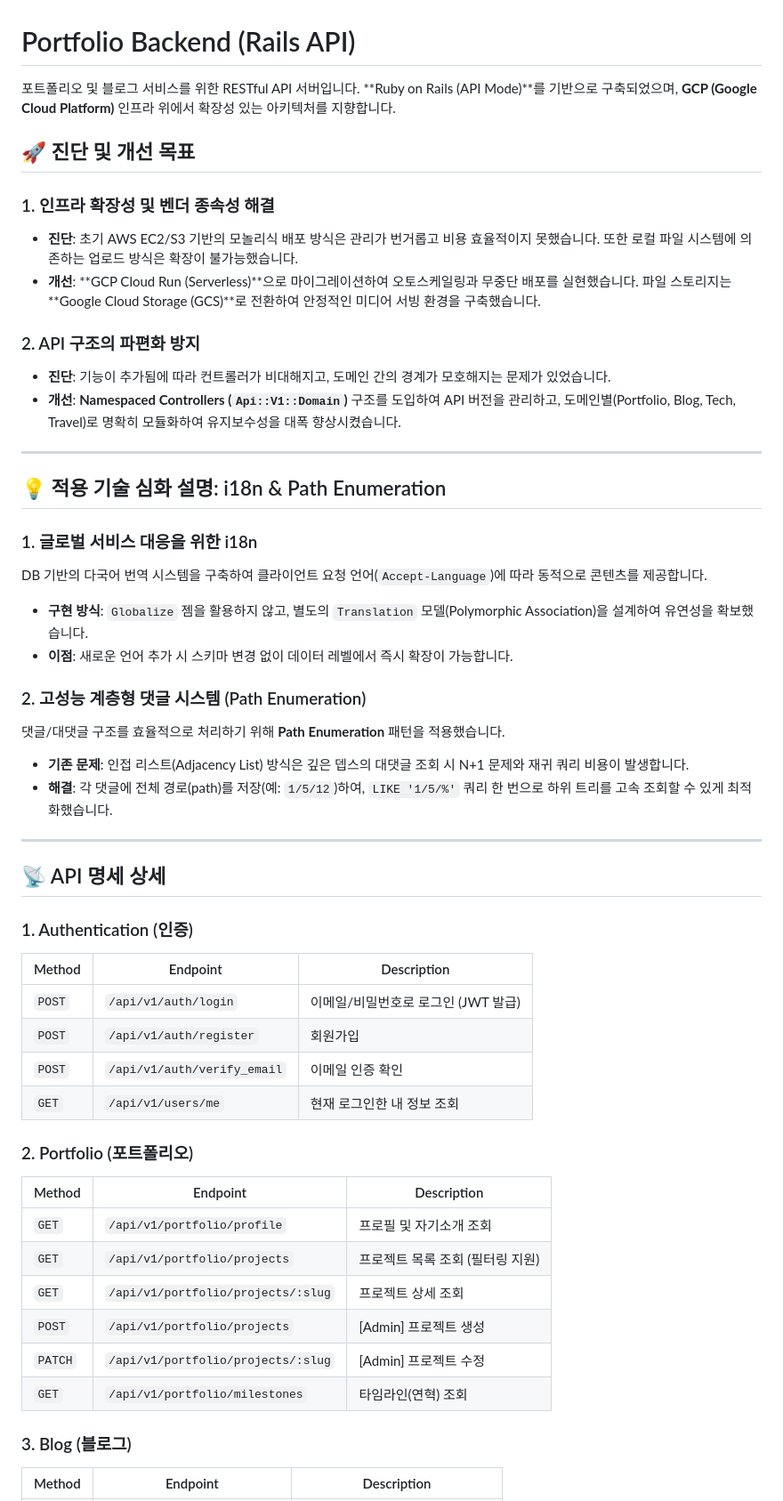
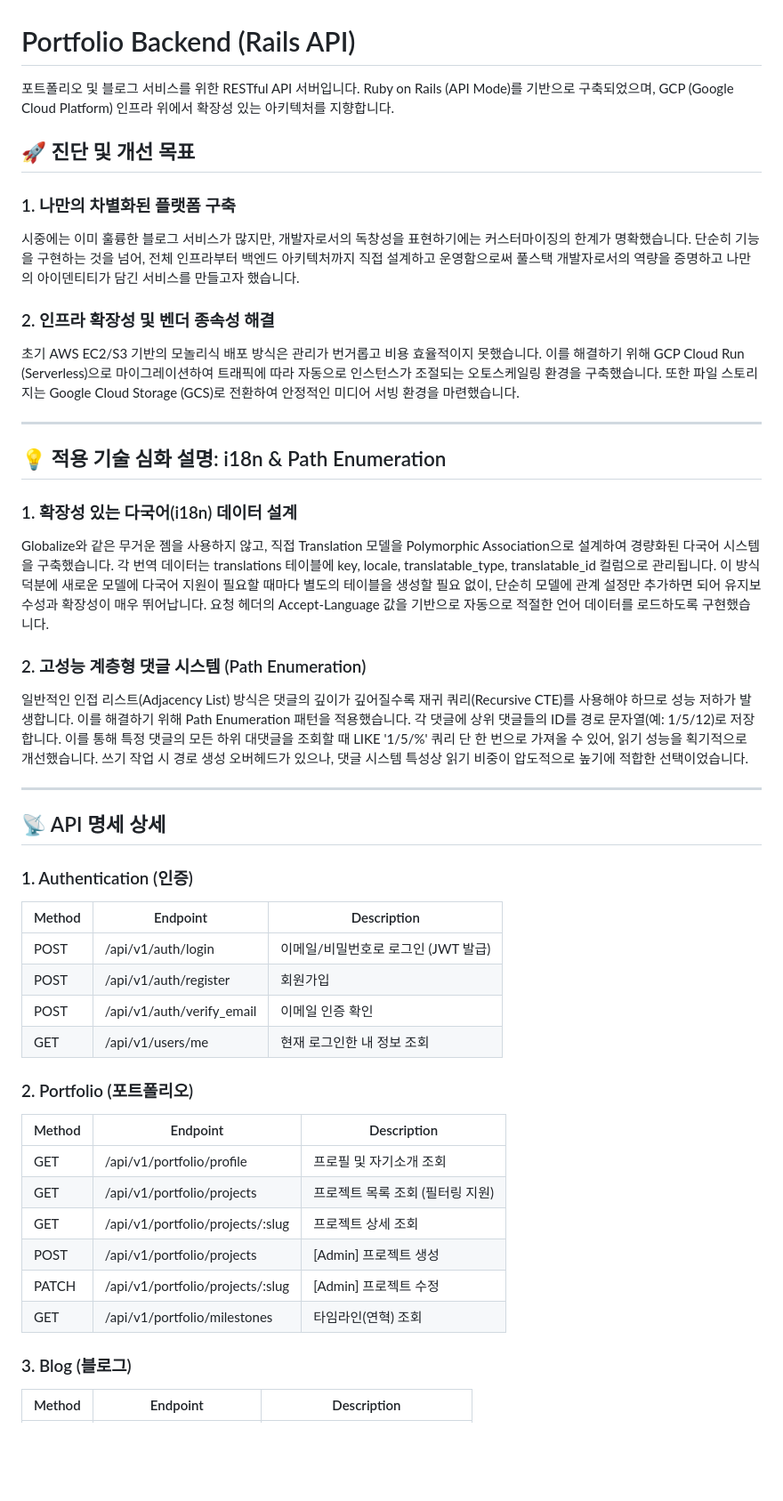
Before and after one commit to yuuki08noah/portfolio.backend, a Markdown page: README.md, the part around one of its changes. Shown at 89% size. Rendered like a GitHub page; blank space fills up the shorter version.

Commit message:
docs: refine readme with deeper technical details and personal branding narrative

```diff
--- a/README.md
+++ b/README.md
@@ -1,37 +1,33 @@
 # Portfolio Backend (Rails API)
 
 포트폴리오 및 블로그 서비스를 위한 RESTful API 서버입니다.
-**Ruby on Rails (API Mode)**를 기반으로 구축되었으며, **GCP (Google Cloud Platform)** 인프라 위에서 확장성 있는 아키텍처를 지향합니다.
+Ruby on Rails (API Mode)를 기반으로 구축되었으며, GCP (Google Cloud Platform) 인프라 위에서 확장성 있는 아키텍처를 지향합니다.
 
 ## 🚀 진단 및 개선 목표
 
-### 1. 인프라 확장성 및 벤더 종속성 해결
+### 1. 나만의 차별화된 플랫폼 구축
 
-- **진단**: 초기 AWS EC2/S3 기반의 모놀리식 배포 방식은 관리가 번거롭고 비용 효율적이지 못했습니다. 또한 로컬 파일 시스템에 의존하는 업로드 방식은 확장이 불가능했습니다.
-- **개선**: **GCP Cloud Run (Serverless)**으로 마이그레이션하여 오토스케일링과 무중단 배포를 실현했습니다. 파일 스토리지는 **Google Cloud Storage (GCS)**로 전환하여 안정적인 미디어 서빙 환경을 구축했습니다.
+시중에는 이미 훌륭한 블로그 서비스가 많지만, 개발자로서의 독창성을 표현하기에는 커스터마이징의 한계가 명확했습니다.
+단순히 기능을 구현하는 것을 넘어, 전체 인프라부터 백엔드 아키텍처까지 직접 설계하고 운영함으로써 풀스택 개발자로서의 역량을 증명하고 나만의 아이덴티티가 담긴 서비스를 만들고자 했습니다.
 
-### 2. API 구조의 파편화 방지
+### 2. 인프라 확장성 및 벤더 종속성 해결
 
-- **진단**: 기능이 추가됨에 따라 컨트롤러가 비대해지고, 도메인 간의 경계가 모호해지는 문제가 있었습니다.
-- **개선**: **Namespaced Controllers (`Api::V1::Domain`)** 구조를 도입하여 API 버전을 관리하고, 도메인별(Portfolio, Blog, Tech, Travel)로 명확히 모듈화하여 유지보수성을 대폭 향상시켰습니다.
+초기 AWS EC2/S3 기반의 모놀리식 배포 방식은 관리가 번거롭고 비용 효율적이지 못했습니다.
+이를 해결하기 위해 GCP Cloud Run (Serverless)으로 마이그레이션하여 트래픽에 따라 자동으로 인스턴스가 조절되는 오토스케일링 환경을 구축했습니다. 또한 파일 스토리지는 Google Cloud Storage (GCS)로 전환하여 안정적인 미디어 서빙 환경을 마련했습니다.
 
 ---
 
 ## 💡 적용 기술 심화 설명: i18n & Path Enumeration
 
-### 1. 글로벌 서비스 대응을 위한 i18n
+### 1. 확장성 있는 다국어(i18n) 데이터 설계
 
-DB 기반의 다국어 번역 시스템을 구축하여 클라이언트 요청 언어(`Accept-Language`)에 따라 동적으로 콘텐츠를 제공합니다.
-
-- **구현 방식**: `Globalize` 젬을 활용하지 않고, 별도의 `Translation` 모델(Polymorphic Association)을 설계하여 유연성을 확보했습니다.
-- **이점**: 새로운 언어 추가 시 스키마 변경 없이 데이터 레벨에서 즉시 확장이 가능합니다.
+Globalize와 같은 무거운 젬을 사용하지 않고, 직접 Translation 모델을 Polymorphic Association으로 설계하여 경량화된 다국어 시스템을 구축했습니다.
+각 번역 데이터는 translations 테이블에 key, locale, translatable_type, translatable_id 컬럼으로 관리됩니다. 이 방식 덕분에 새로운 모델에 다국어 지원이 필요할 때마다 별도의 테이블을 생성할 필요 없이, 단순히 모델에 관계 설정만 추가하면 되어 유지보수성과 확장성이 매우 뛰어납니다. 요청 헤더의 Accept-Language 값을 기반으로 자동으로 적절한 언어 데이터를 로드하도록 구현했습니다.
 
 ### 2. 고성능 계층형 댓글 시스템 (Path Enumeration)
 
-댓글/대댓글 구조를 효율적으로 처리하기 위해 **Path Enumeration** 패턴을 적용했습니다.
-
-- **기존 문제**: 인접 리스트(Adjacency List) 방식은 깊은 뎁스의 대댓글 조회 시 N+1 문제와 재귀 쿼리 비용이 발생합니다.
-- **해결**: 각 댓글에 전체 경로(path)를 저장(예: `1/5/12`)하여, `LIKE '1/5/%'` 쿼리 한 번으로 하위 트리를 고속 조회할 수 있게 최적화했습니다.
+일반적인 인접 리스트(Adjacency List) 방식은 댓글의 깊이가 깊어질수록 재귀 쿼리(Recursive CTE)를 사용해야 하므로 성능 저하가 발생합니다.
+이를 해결하기 위해 Path Enumeration 패턴을 적용했습니다. 각 댓글에 상위 댓글들의 ID를 경로 문자열(예: 1/5/12)로 저장합니다. 이를 통해 특정 댓글의 모든 하위 대댓글을 조회할 때 LIKE '1/5/%' 쿼리 단 한 번으로 가져올 수 있어, 읽기 성능을 획기적으로 개선했습니다. 쓰기 작업 시 경로 생성 오버헤드가 있으나, 댓글 시스템 특성상 읽기 비중이 압도적으로 높기에 적합한 선택이었습니다.
 
 ---
 
@@ -41,21 +37,21 @@ DB 기반의 다국어 번역 시스템을 구축하여 클라이언트 요청
 
 | Method | Endpoint | Description |
 |--------|----------|-------------|
-| `POST` | `/api/v1/auth/login` | 이메일/비밀번호로 로그인 (JWT 발급) |
-| `POST` | `/api/v1/auth/register` | 회원가입 |
-| `POST` | `/api/v1/auth/verify_email` | 이메일 인증 확인 |
-| `GET`  | `/api/v1/users/me` | 현재 로그인한 내 정보 조회 |
+| POST | /api/v1/auth/login | 이메일/비밀번호로 로그인 (JWT 발급) |
+| POST | /api/v1/auth/register | 회원가입 |
+| POST | /api/v1/auth/verify_email | 이메일 인증 확인 |
+| GET  | /api/v1/users/me | 현재 로그인한 내 정보 조회 |
 
 ### 2. Portfolio (포트폴리오)
 
 | Method | Endpoint | Description |
 |--------|----------|-------------|
-| `GET`  | `/api/v1/portfolio/profile` | 프로필 및 자기소개 조회 |
-| `GET`  | `/api/v1/portfolio/projects` | 프로젝트 목록 조회 (필터링 지원) |
-| `GET`  | `/api/v1/portfolio/projects/:slug` | 프로젝트 상세 조회 |
-| `POST` | `/api/v1/portfolio/projects` | [Admin] 프로젝트 생성 |
-| `PATCH`| `/api/v1/portfolio/projects/:slug` | [Admin] 프로젝트 수정 |
-| `GET`  | `/api/v1/portfolio/milestones` | 타임라인(연혁) 조회 |
+| GET  | /api/v1/portfolio/profile | 프로필 및 자기소개 조회 |
+| GET  | /api/v1/portfolio/projects | 프로젝트 목록 조회 (필터링 지원) |
+| GET  | /api/v1/portfolio/projects/:slug | 프로젝트 상세 조회 |
+| POST | /api/v1/portfolio/projects | [Admin] 프로젝트 생성 |
+| PATCH| /api/v1/portfolio/projects/:slug | [Admin] 프로젝트 수정 |
+| GET  | /api/v1/portfolio/milestones | 타임라인(연혁) 조회 |
 
 ### 3. Blog (블로그)
 
```
Also changed, not shown: other parts of README.md (+16 -16 lines).
